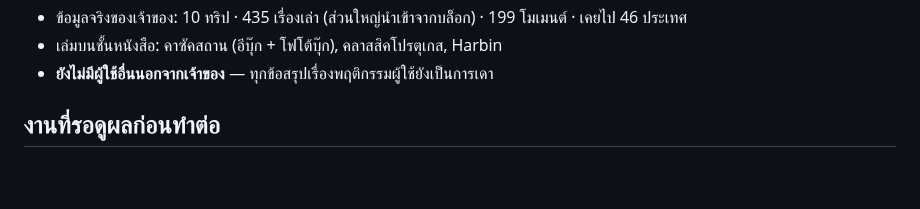
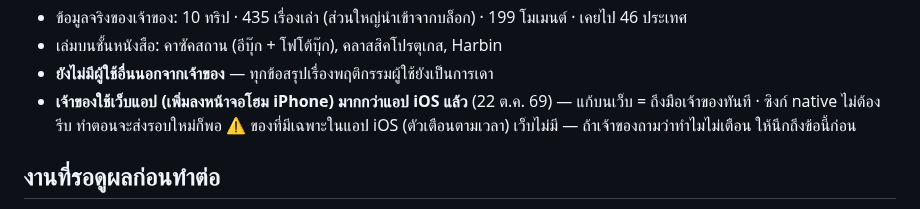
Before and after one commit to niimph-max/where-to-next, a Markdown page: CLAUDE.md, the part around the change. GitHub-like rendering; blank space fills up the shorter version.

Commit message:
CLAUDE.md: เจ้าของใช้เว็บแอปมากกว่าแอป iOS แล้ว
[skip ci]

Co-Authored-By: Claude Opus 5.5 <noreply@anthropic.com>
Claude-Session: https://claude.ai/code/session_014tkKX5YffbtqhG7RQmxJej

```diff
--- a/CLAUDE.md
+++ b/CLAUDE.md
@@ -1030,6 +1030,8 @@ A ดึงของ B กลับ = ตรงกัน · ซิงก์ซ
 - ข้อมูลจริงของเจ้าของ: 10 ทริป · 435 เรื่องเล่า (ส่วนใหญ่นำเข้าจากบล็อก) · 199 โมเมนต์ · เคยไป 46 ประเทศ
 - เล่มบนชั้นหนังสือ: คาซัคสถาน (อีบุ๊ก + โฟโต้บุ๊ก), คลาสสิคโปรตุเกส, Harbin
 - **ยังไม่มีผู้ใช้อื่นนอกจากเจ้าของ** — ทุกข้อสรุปเรื่องพฤติกรรมผู้ใช้ยังเป็นการเดา
+- **เจ้าของใช้เว็บแอป (เพิ่มลงหน้าจอโฮม iPhone) มากกว่าแอป iOS แล้ว** (22 ต.ค. 69) — แก้บนเว็บ = ถึงมือเจ้าของทันที · ซิงก์ native ไม่ต้องรีบ ทำตอนจะส่งรอบใหม่ก็พอ
+  ⚠ ของที่มีเฉพาะในแอป iOS (ตัวเตือนตามเวลา) เว็บไม่มี — ถ้าเจ้าของถามว่าทำไมไม่เตือน ให้นึกถึงข้อนี้ก่อน
 
 ## งานที่รอดูผลก่อนทำต่อ
 - **ถ่ายคลิป** — Vela เป็นแค่ตัวช่วยวางแผน (สคริปต์ · ช็อตลิสต์ · ติ๊ก) **ไฟล์คลิปจริงอยู่ในคลังรูปของเครื่อง ไม่เกี่ยวกับ Vela โดยตั้งใจ**
```
